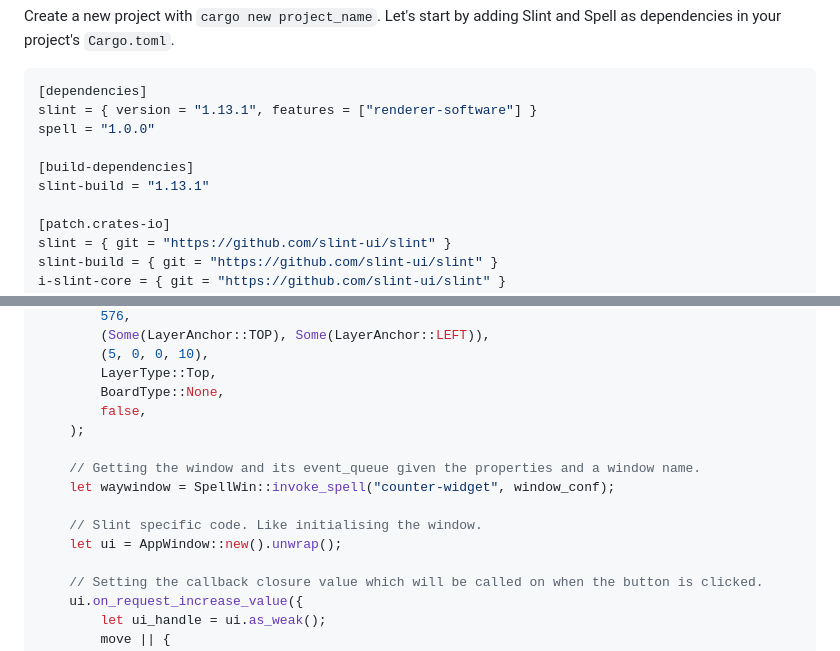
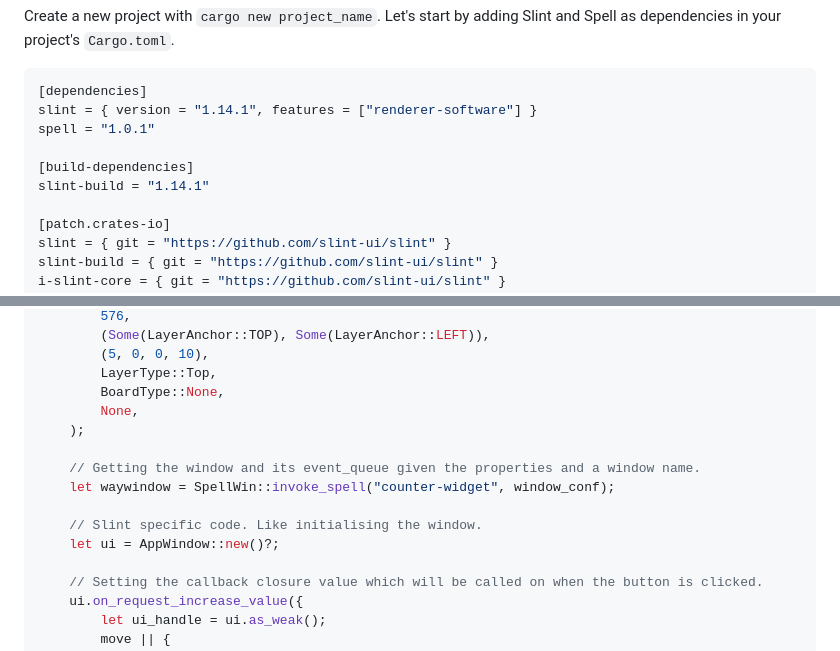
Before and after one commit to VimYoung/Spell, a Markdown page: README.md, 2 parts joined by grey strips. Drawn GitHub-style.

Commit message:
fix: small fixes in README.md and entry.md

````diff
--- a/README.md
+++ b/README.md
@@ -76,11 +76,11 @@ Create a new project with `cargo new project_name`. Let's start by adding Slint
 
 ```toml
 [dependencies]
-slint = { version = "1.13.1", features = ["renderer-software"] }
-spell = "1.0.0"
+slint = { version = "1.14.1", features = ["renderer-software"] }
+spell = "1.0.1"
 
 [build-dependencies]
-slint-build = "1.13.1"
+slint-build = "1.14.1"
 
 [patch.crates-io]
 slint = { git = "https://github.com/slint-ui/slint" }
@@ -146,14 +146,14 @@ fn main() -> Result<(), Box<dyn Error>> {
         (5, 0, 0, 10),
         LayerType::Top,
         BoardType::None,
-        false,
+        None,
     );
 
     // Getting the window and its event_queue given the properties and a window name.
     let waywindow = SpellWin::invoke_spell("counter-widget", window_conf);
 
     // Slint specific code. Like initialising the window.
-    let ui = AppWindow::new().unwrap();
+    let ui = AppWindow::new()?;
 
     // Setting the callback closure value which will be called on when the button is clicked.
     ui.on_request_increase_value({
````
Also changed, not shown: spell-framework/docs/entry.md (+5 -5 lines).
